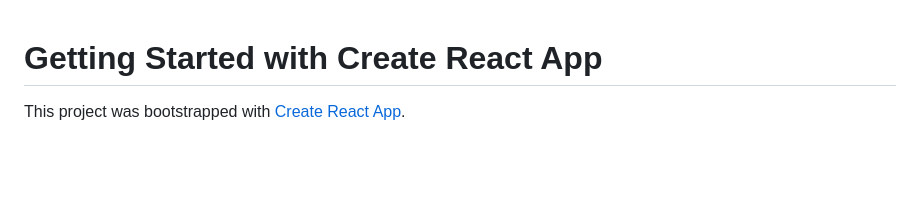
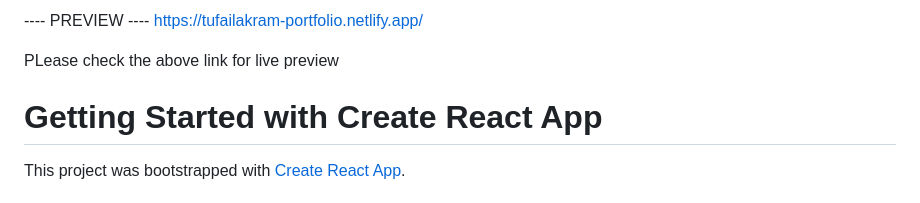
Before and after one commit to akram1089/Tufail_Akam-portfolio, a Markdown page: README.md, the part around the change. Drawn GitHub-style; blank space fills up the shorter version.

```diff
--- a/README.md
+++ b/README.md
@@ -1,3 +1,9 @@
+---- PREVIEW ----
+https://tufailakram-portfolio.netlify.app/
+
+PLease check the above link for live preview
+
+
 # Getting Started with Create React App
 
 This project was bootstrapped with [Create React App](https://github.com/facebook/create-react-app).
```
